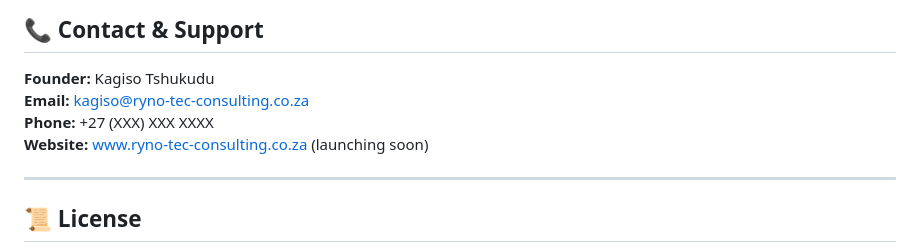
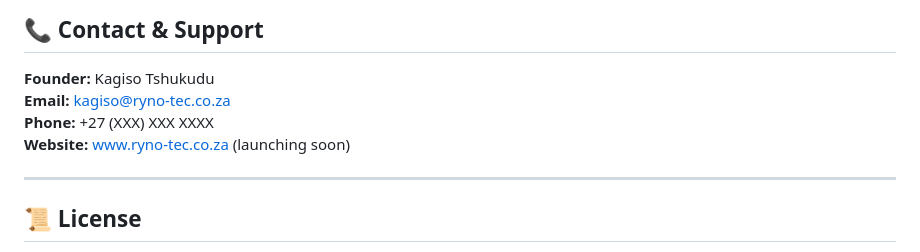
Before and after one commit to Kagiso933/Ryno-Tec-Consulting, a Markdown page: README.md, the part around the change. Drawn GitHub-style.

Commit message:
Update contact email and website in README

```diff
--- a/README.md
+++ b/README.md
@@ -293,9 +293,9 @@ git push origin main --tags
 ## 📞 Contact & Support
 
 **Founder:** Kagiso Tshukudu
-**Email:** kagiso@ryno-tec-consulting.co.za
+**Email:** kagiso@ryno-tec.co.za
 **Phone:** +27 (XXX) XXX XXXX
-**Website:** www.ryno-tec-consulting.co.za (launching soon)
+**Website:** www.ryno-tec.co.za (launching soon)
 
 ---
 
```
